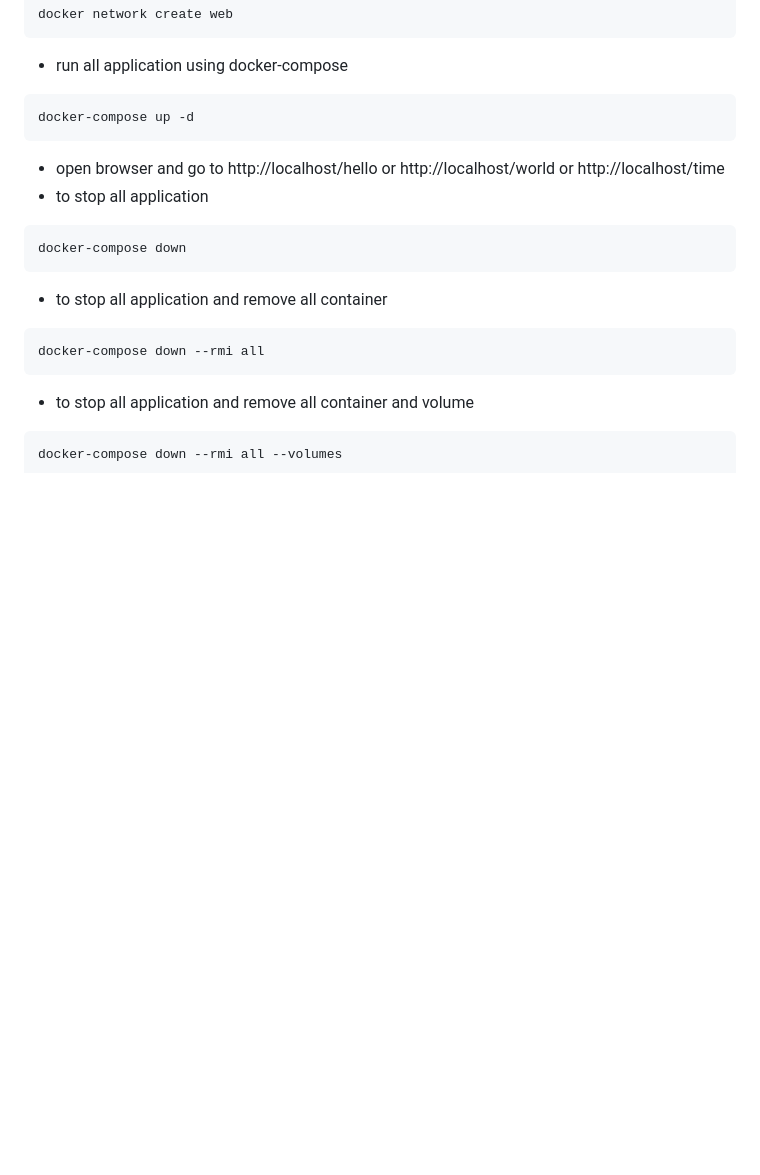
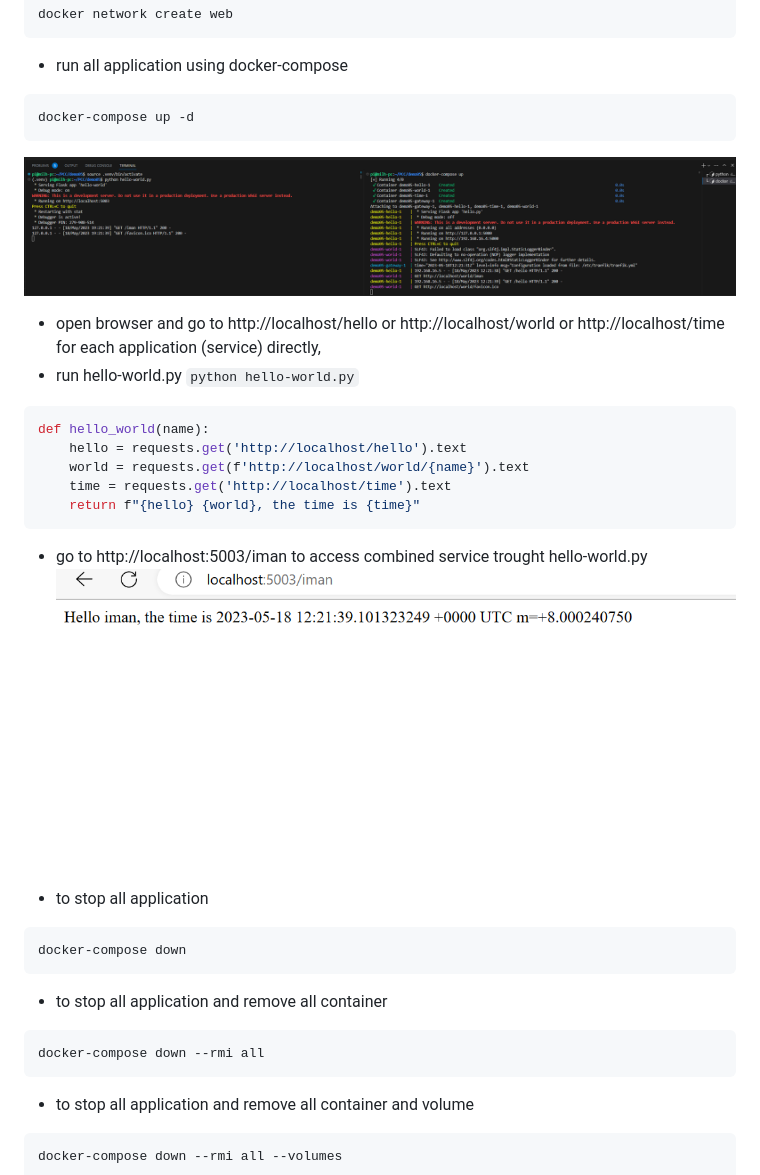
Before and after one commit to milhcbt/microservice-training, a Markdown page: demo05/README.md, the part around the change. GitHub-like rendering; pictures changed too: images/demo05-terminal.png (added), images/demo05-web.png (added); blank space fills up the shorter version.

````diff
--- a/demo05/README.md
+++ b/demo05/README.md
@@ -20,7 +20,18 @@ docker network create web
 ```bash
 docker-compose up -d
 ```
-- open browser and go to http://localhost/hello or http://localhost/world or http://localhost/time
+![docker-compose up](../images/demo05-terminal.png)
+- open browser and go to http://localhost/hello or http://localhost/world or http://localhost/time for each application (service) directly,
+- run hello-world.py `python hello-world.py`
+```python
+def hello_world(name):
+    hello = requests.get('http://localhost/hello').text
+    world = requests.get(f'http://localhost/world/{name}').text
+    time = requests.get('http://localhost/time').text
+    return f"{hello} {world}, the time is {time}"
+```
+- go to http://localhost:5003/iman to access combined service trought hello-world.py
+![demo web](../images/demo05-web.png)
 - to stop all application
 ```bash
 docker-compose down
````
Also changed, not shown: 1 other file.
